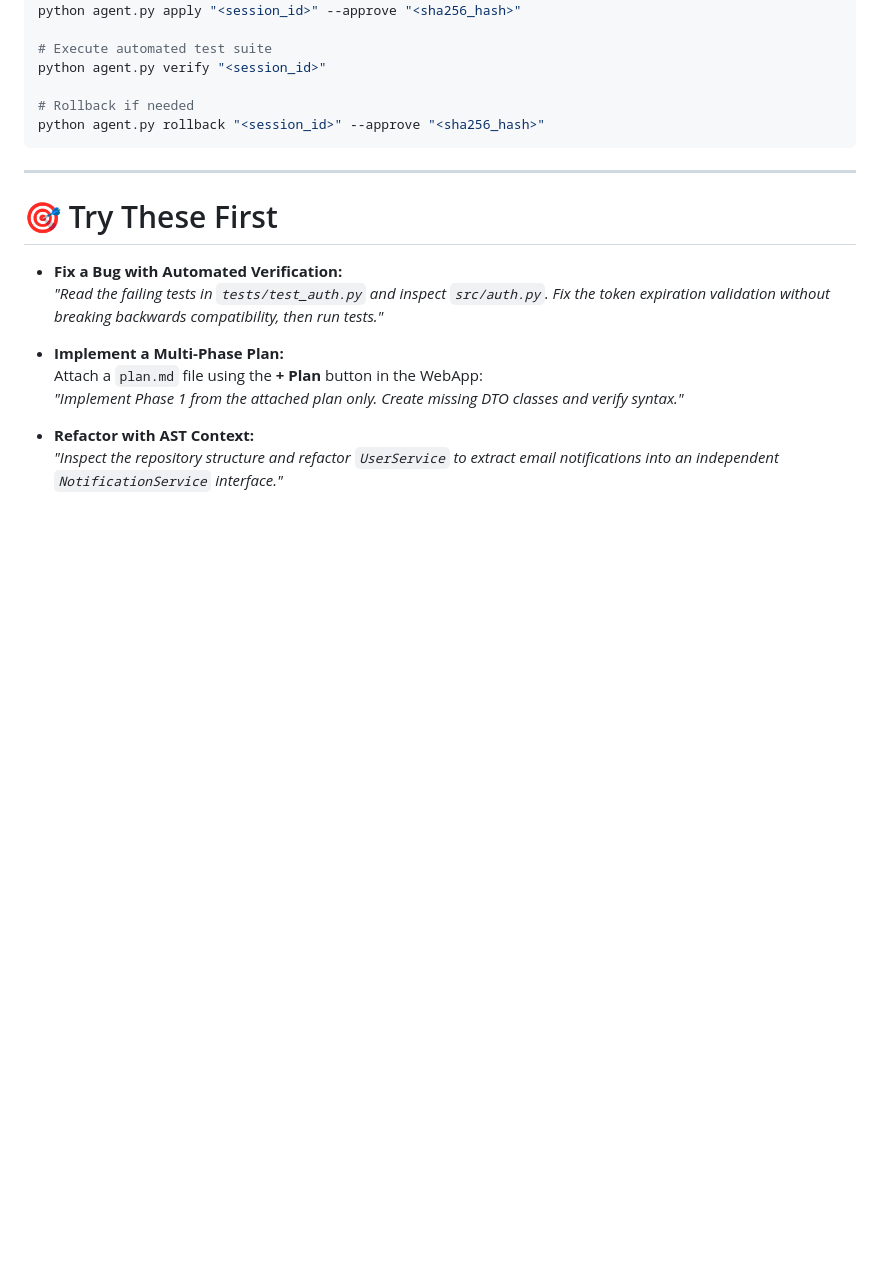
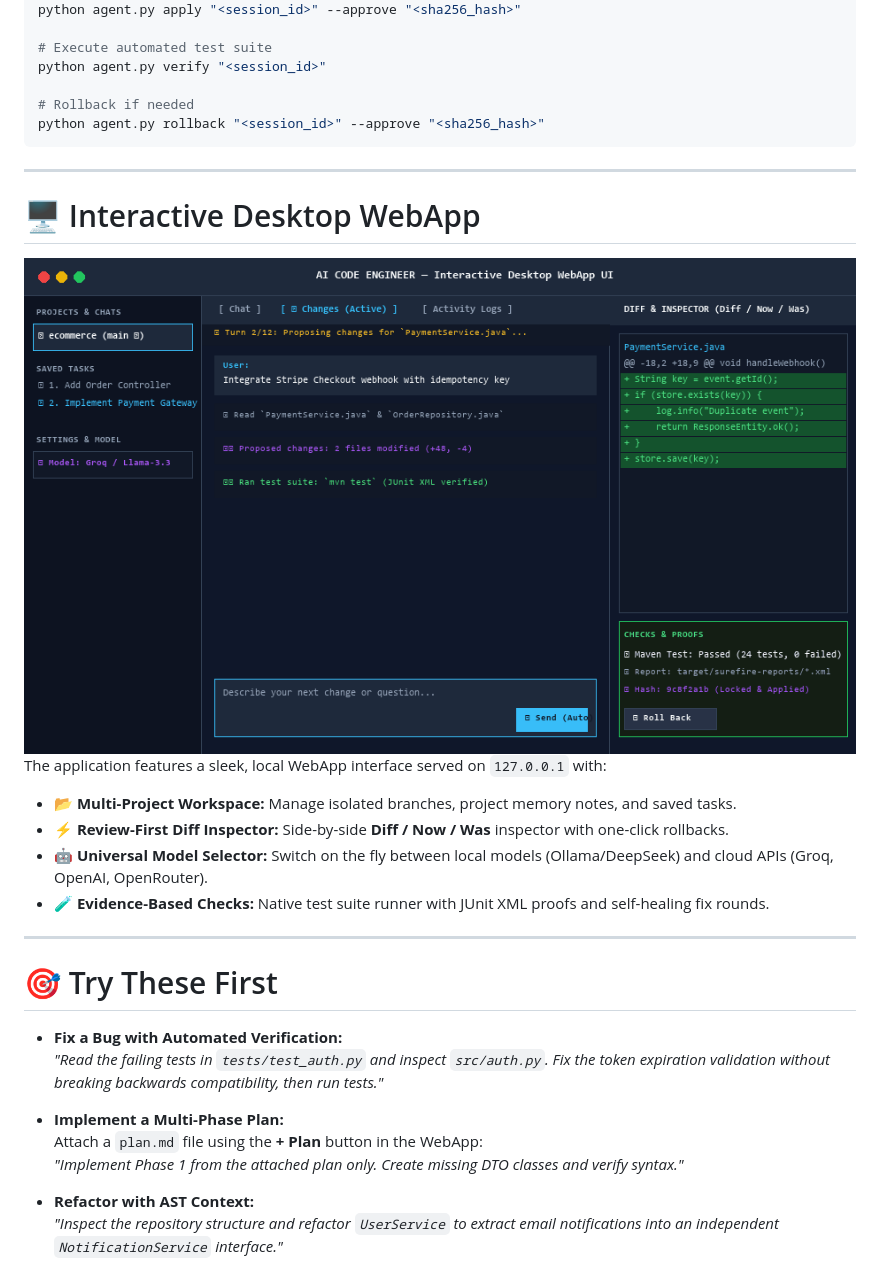
Before and after one commit to mohamedsaad208/AI-Agent, a Markdown page: README.md, the part around one of its changes. Rendered like a GitHub page; pictures changed too: assets/demo-webapp.gif (added); folded sections open; blank space fills up the shorter version.

Commit message:
docs: add complex multi-file self-healing loop demo and WebApp UI walkthrough GIFs

```diff
--- a/README.md
+++ b/README.md
@@ -116,6 +116,20 @@ python agent.py rollback "<session_id>" --approve "<sha256_hash>"
 
 ---
 
+# 🖥️ Interactive Desktop WebApp
+
+<div align="center">
+<img src="assets/demo-webapp.gif" alt="AI Code Engineer Desktop WebApp Interface" width="100%"/>
+</div>
+
+The application features a sleek, local WebApp interface served on `127.0.0.1` with:
+- 📂 **Multi-Project Workspace:** Manage isolated branches, project memory notes, and saved tasks.
+- ⚡ **Review-First Diff Inspector:** Side-by-side **Diff / Now / Was** inspector with one-click rollbacks.
+- 🤖 **Universal Model Selector:** Switch on the fly between local models (Ollama/DeepSeek) and cloud APIs (Groq, OpenAI, OpenRouter).
+- 🧪 **Evidence-Based Checks:** Native test suite runner with JUnit XML proofs and self-healing fix rounds.
+
+---
+
 # 🎯 Try These First
 
 - **Fix a Bug with Automated Verification:**
```
Also changed, not shown: other parts of README.md (+1 -1 lines), assets/demo-complex.gif (added), 1 other file.
